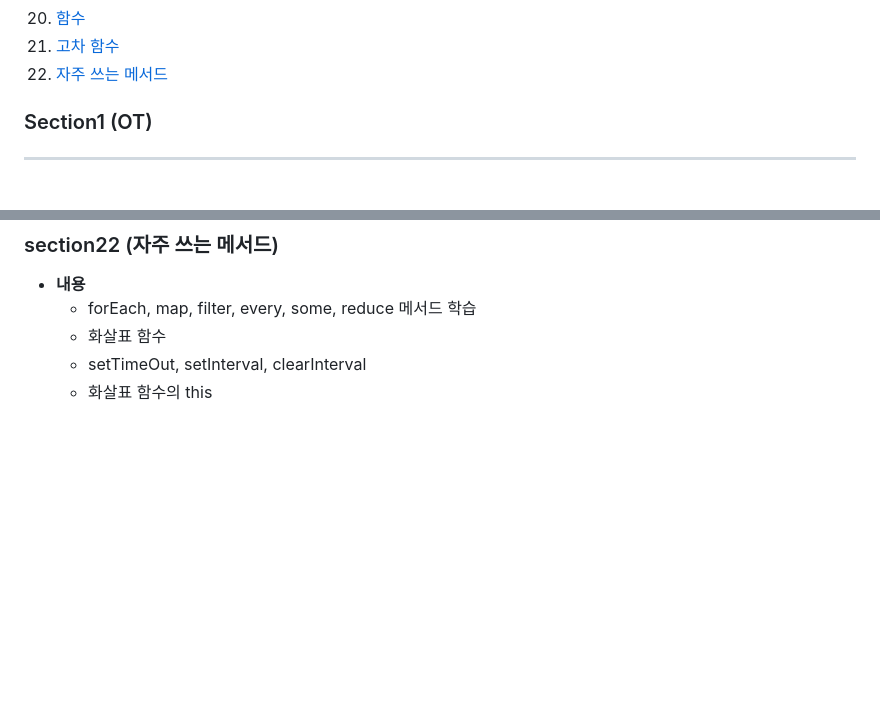
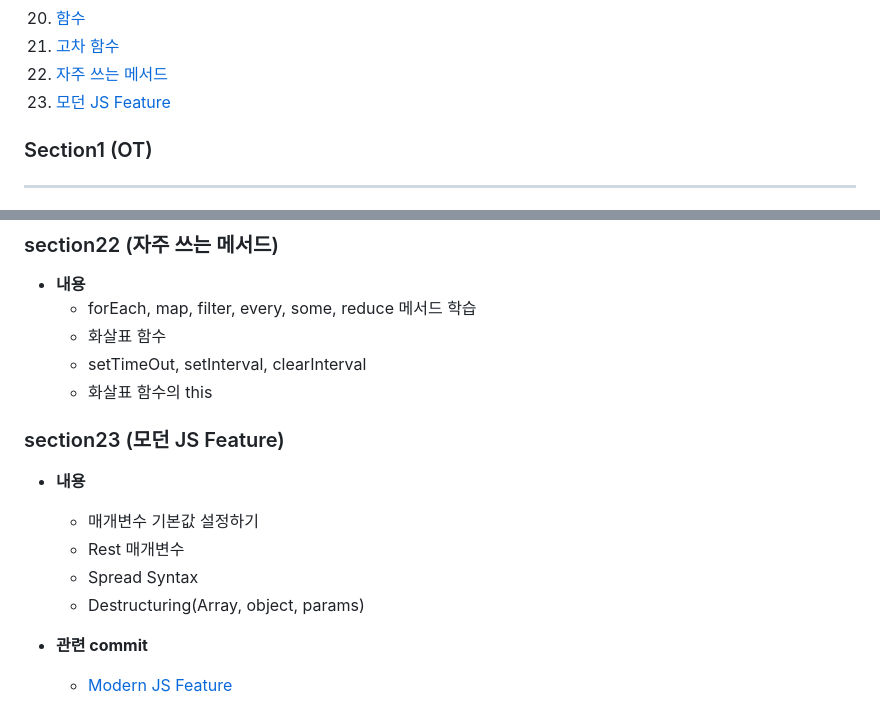
Before and after one commit to yoonc01/-Udemy--The-Web-Developer, a Markdown page: README.md, 2 parts joined by grey strips. Rendered like a GitHub page; blank space fills up the shorter version.

```diff
--- a/README.md
+++ b/README.md
@@ -25,6 +25,7 @@
 20. [함수](#section20-함수)
 21. [고차 함수](#section21-고차-함수)
 22. [자주 쓰는 메서드](#section22-자주-쓰는-메서드)
+23. [모던 JS Feature](#section23-모던-JS-Feature)
 
 ### Section1 (OT)
 ---
@@ -193,3 +194,13 @@
   - 화살표 함수
   - setTimeOut, setInterval, clearInterval
   - 화살표 함수의 this
+
+### section23 (모던 JS Feature)
+- **내용**
+  - 매개변수 기본값 설정하기
+  - Rest 매개변수
+  - Spread Syntax
+  - Destructuring(Array, object, params)
+
+- **관련 commit**
+  - [Modern JS Feature](https://github.com/yoonc01/-Udemy--The-Web-Developer/commit/1a9e5e9abef1fa0ad1f6f58cb29b1eb94b36f1b7)
```
